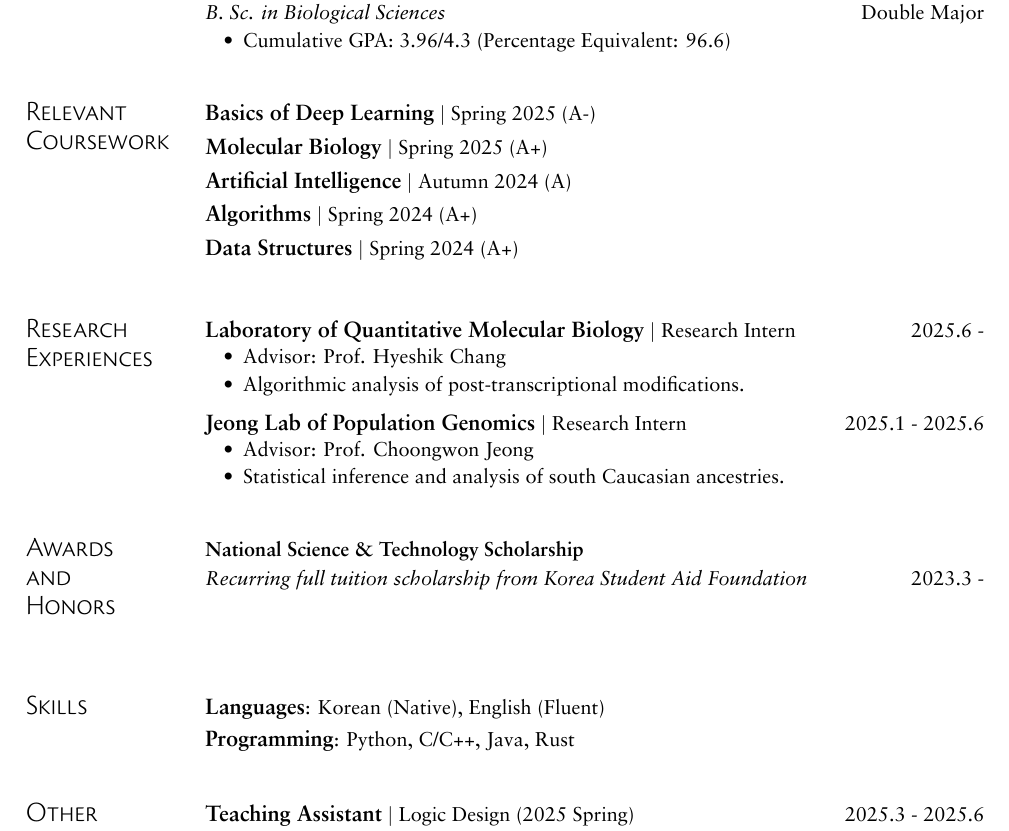
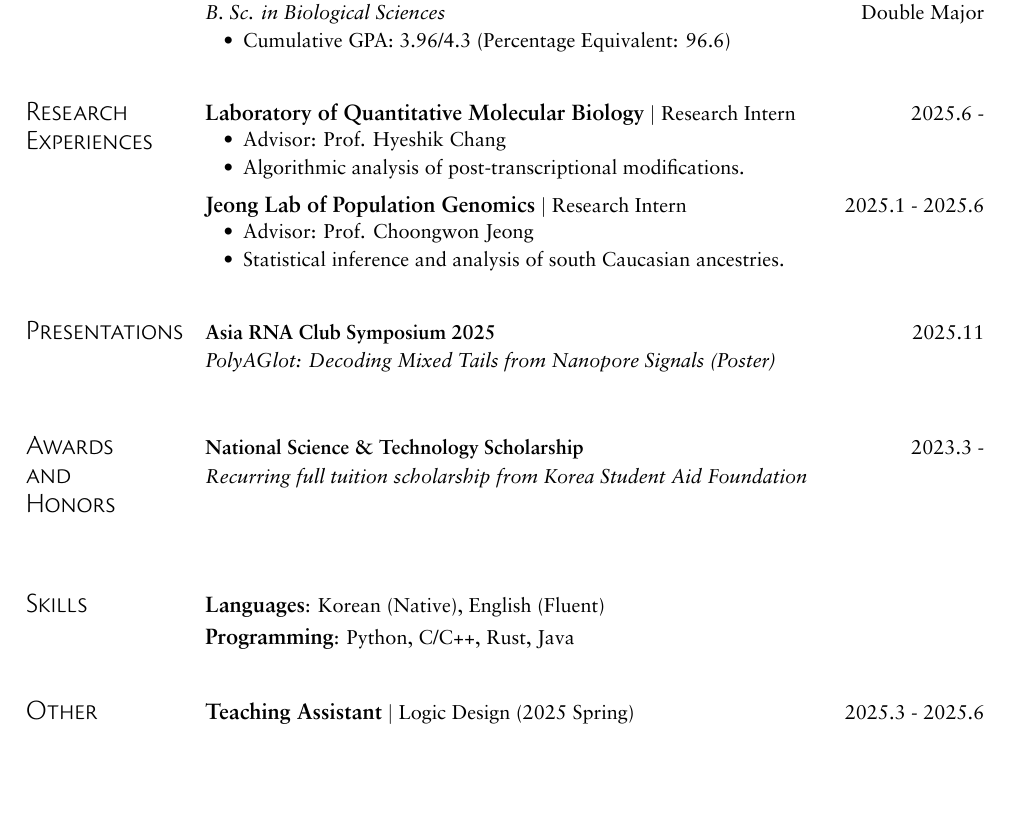
Before and after one commit to del2090/del2090.github.io, a LaTeX CV (data/cv/cv.tex, which reads data/cv/myresume.sty): part of the page, cut so that both start at the same text, the shorter picture padded with empty space. Compiled offline with XeLaTeX.

Commit message:
update cv

```diff
--- a/data/cv/cv.tex
+++ b/data/cv/cv.tex
@@ -40,26 +40,6 @@
 
 }
 
-% -------------------- PROJECTS --------------------
-\sectionBlock{
-\section{Relevant Coursework}
-}{
-\internHeading
-  {Basics of Deep Learning}{Spring 2025 (A-)}{}
-
-\internHeading
-  {Molecular Biology}{Spring 2025 (A+)}{}
-
-\internHeading
-  {Artificial Intelligence}{Autumn 2024 (A)}{}
-
-\internHeading
-  {Algorithms}{Spring 2024 (A+)}{}
-
-\internHeading
-  {Data Structures}{Spring 2024 (A+)}{}
-}
-
 % -------------------- INTERNSHIPS --------------------
 \sectionBlock{
 \section{Research Experiences}
@@ -78,13 +58,23 @@
 \itemListEnd
 }
 
+% -------------------- PRESENTATIONS --------------------
+\sectionBlock{
+\section{Presentations}
+}{
+\projHeading
+{\textbf{Asia RNA Club Symposium 2025}}
+{2025.11}
+{PolyAGlot: Decoding Mixed Tails from Nanopore Signals (Poster)}
+}
+
 % -------------------- AWARDS & HONORS --------------------
 \sectionBlock{
 \section{Awards\\and\\Honors}
 }{
 \projHeading
-{\textbf{National Science \& Technology Scholarship}}
-{Recurring full tuition scholarship from Korea Student Aid Foundation} {2023.3 -}
+{\textbf{National Science \& Technology Scholarship}}{2023.3 -}
+{Recurring full tuition scholarship from Korea Student Aid Foundation}
 }
 
 % -------------------- SKILLS --------------------
@@ -95,7 +85,7 @@
 \justifying
 \item \emph{Languages}: Korean (Native), English (Fluent)
 
-\item \emph{Programming}: Python, C/C++, Java, Rust
+\item \emph{Programming}: Python, C/C++, Rust, Java
 \skillListEnd
 }
 
--- a/data/cv/myresume.sty
+++ b/data/cv/myresume.sty
@@ -116,7 +116,7 @@
 \newcommand{\projHeading}[3]{
   \renewcommand{\arraystretch}{1.2}
     \begin{tabular}[t]{p{13.74cm}}
-      \textbf{#1} \hfill \\
-      \textit{#2} \hfill #3 \\
+      \textbf{#1} \hfill #2\\
+      \textit{#3} \hfill \\
     \end{tabular}\vspace{2pt}
 }
```
Also changed, not shown: data/cv/cv.pdf.
